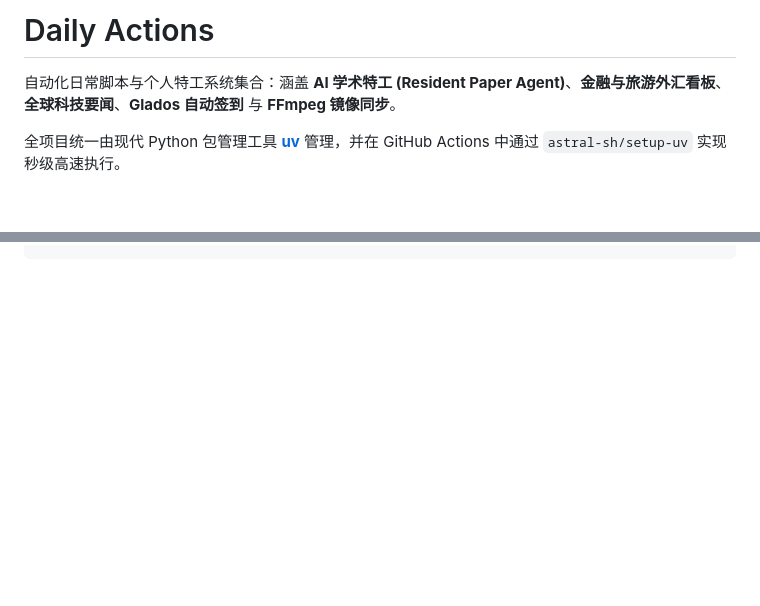
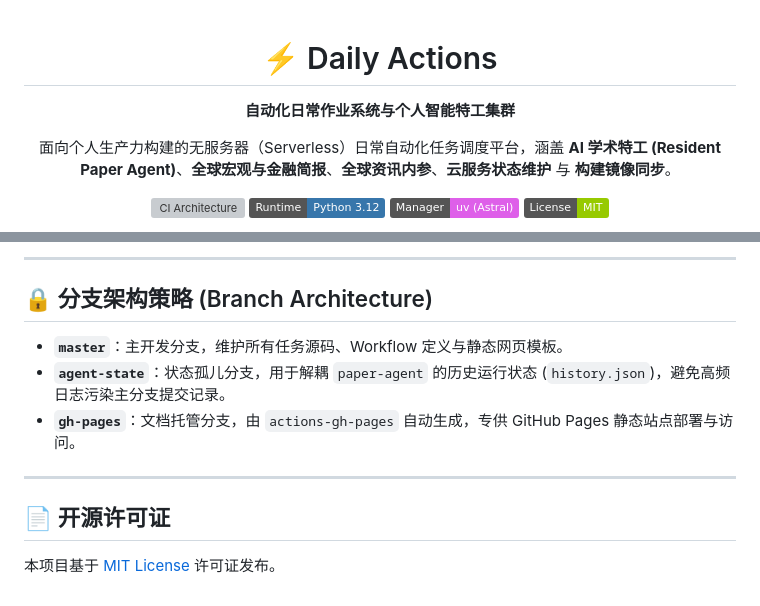
Before and after one commit to crimson-and-clover/daily-actions, a Markdown page: README.md, 2 parts joined by grey strips. Rendered like a GitHub page; badges without logos; blank space fills up the shorter version; grey boxes are pictures that could not be loaded.

Commit message:
docs: overhaul README with professional engineering standards and src architecture

```diff
--- a/README.md
+++ b/README.md
@@ -1,8 +1,15 @@
-# Daily Actions
+<div align="center">
 
-自动化日常脚本与个人特工系统集合：涵盖 **AI 学术特工 (Resident Paper Agent)**、**金融与旅游外汇看板**、**全球科技要闻**、**Glados 自动签到** 与 **FFmpeg 镜像同步**。
+# ⚡ Daily Actions
 
-全项目统一由现代 Python 包管理工具 **[uv](https://docs.astral.sh/uv/)** 管理，并在 GitHub Actions 中通过 `astral-sh/setup-uv` 实现秒级高速执行。
+**自动化日常作业系统与个人智能特工集群**
+
+面向个人生产力构建的无服务器（Serverless）日常自动化任务调度平台，涵盖 **AI 学术特工 (Resident Paper Agent)**、**全球宏观与金融简报**、**全球资讯内参**、**云服务状态维护** 与 **构建镜像同步**。
+
+[![CI Architecture](https://img.shields.io/badge/CI%2FCD-GitHub%20Actions-2088FF?logo=github-actions&logoColor=white)](https://github.com/crimson-and-clover/daily-actions/actions)
+[![Environment](https://img.shields.io/badge/Runtime-Python%203.12-3776AB?logo=python&logoColor=white)](https://www.python.org/)
+[![Package Manager](https://img.shields.io/badge/Manager-uv%20(Astral)-DE5FE9?logo=astral&logoColor=white)](https://docs.astral.sh/uv/)
+[![License](https://img.shields.io/badge/License-MIT-green.svg)](#)
 
 [![Paper Agent](https://github.com/crimson-and-clover/daily-actions/actions/workflows/paper-agent.yml/badge.svg)](https://github.com/crimson-and-clover/daily-actions/actions/workflows/paper-agent.yml)
 [![Market & FX](https://github.com/crimson-and-clover/daily-actions/actions/workflows/market-fx.yml/badge.svg)](https://github.com/crimson-and-clover/daily-actions/actions/workflows/market-fx.yml)
@@ -107,0 +134,13 @@ daily-actions/
+---
+
+## 🔒 分支架构策略 (Branch Architecture)
+
+- **`master`**：主开发分支，维护所有任务源码、Workflow 定义与静态网页模板。
+- **`agent-state`**：状态孤儿分支，用于解耦 `paper-agent` 的历史运行状态 (`history.json`)，避免高频日志污染主分支提交记录。
+- **`gh-pages`**：文档托管分支，由 `actions-gh-pages` 自动生成，专供 GitHub Pages 静态站点部署与访问。
+
+---
+
+## 📄 开源许可证
+
+本项目基于 [MIT License](LICENSE) 许可证发布。
```
Also changed, not shown: other parts of README.md (+96 -77 lines).
